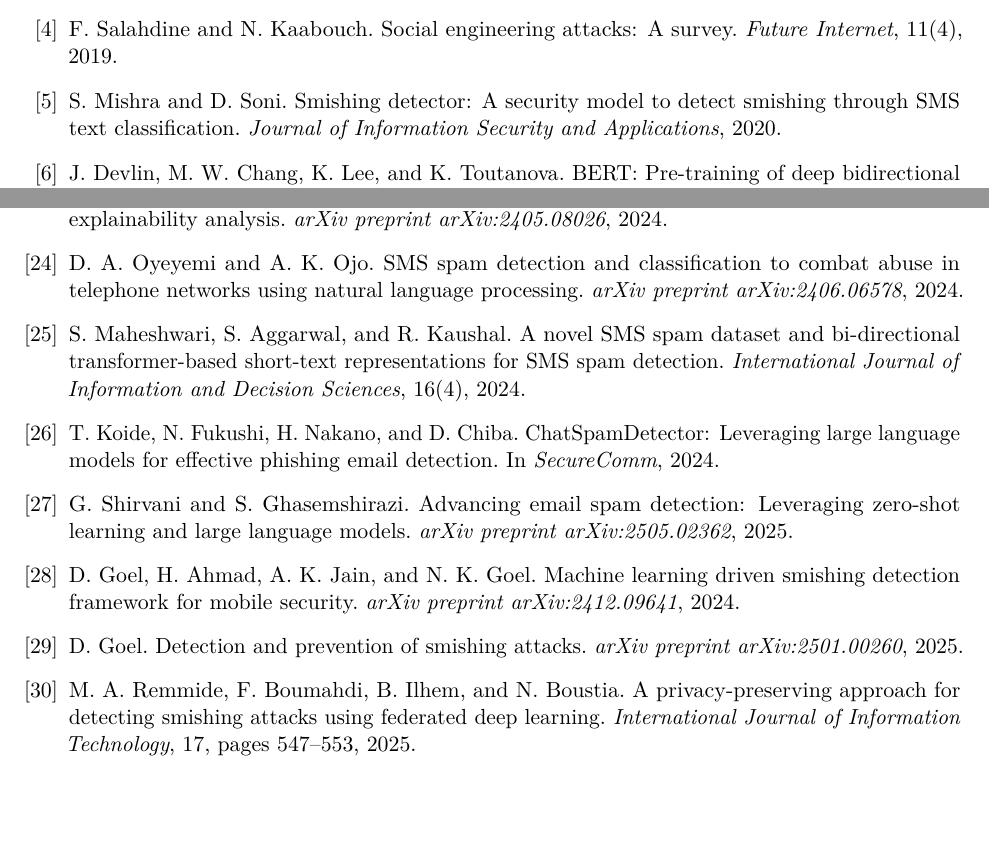
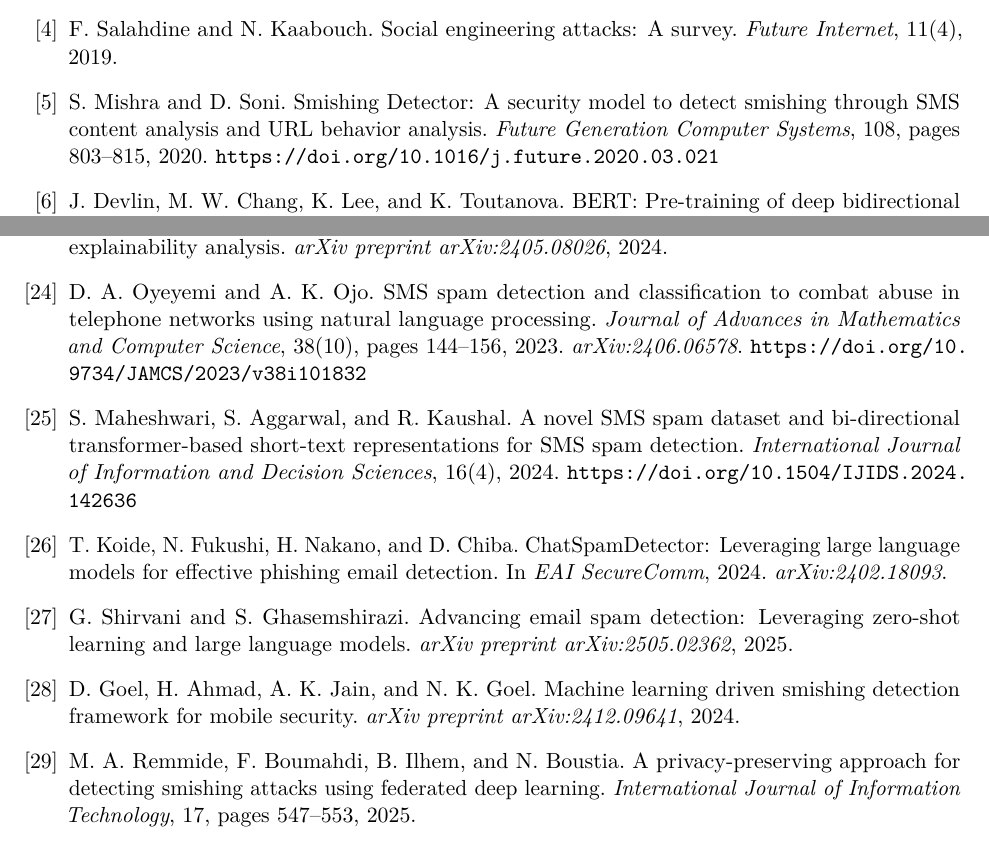
Before and after one commit to GodfatherTHR/spamradar, a LaTeX paper (paper/spamradar_paper.tex): two parts of pages 16 and 17 of 18, joined at a grey line, cut so that both start at the same text, the shorter picture padded with empty space. The pictures show the PDF file paper/spamradar_paper.pdf that the author committed with the source.

Commit message:
Fix manuscript accounting, references, and implementation notes
Correct the corpus accounting to 150,866 rows and remove the stale
150,913 and 61,473 counts. Fix the Mishra and Soni and WiSec entries,
drop the duplicate Goel thesis citation, cite the Loshchilov and Hutter
optimizer references, add verified DOIs, and trim environment tangents.

Co-authored-by: CommandCodeBot <noreply@commandcode.ai>

```diff
--- a/paper/spamradar_paper.tex
+++ b/paper/spamradar_paper.tex
@@ -489,8 +487,9 @@
 
 \bibitem{mishra2020}
 S. Mishra and D. Soni.
-Smishing detector: A security model to detect smishing through SMS text classification.
-\textit{Journal of Information Security and Applications}, 2020.
+Smishing Detector: A security model to detect smishing through SMS content analysis and URL behavior analysis.
+\textit{Future Generation Computer Systems}, 108, pages 803--815, 2020.
+\url{https://doi.org/10.1016/j.future.2020.03.021}
 
 \bibitem{devlin2019}
 J. Devlin, M. W. Chang, K. Lee, and K. Toutanova.
@@ -585,17 +584,19 @@
 \bibitem{oyeyemi2024}
 D. A. Oyeyemi and A. K. Ojo.
 SMS spam detection and classification to combat abuse in telephone networks using natural language processing.
-\textit{arXiv preprint arXiv:2406.06578}, 2024.
+\textit{Journal of Advances in Mathematics and Computer Science}, 38(10), pages 144--156, 2023.
+\textit{arXiv:2406.06578}. \url{https://doi.org/10.9734/JAMCS/2023/v38i101832}
 
 \bibitem{maheshwari2024}
 S. Maheshwari, S. Aggarwal, and R. Kaushal.
 A novel SMS spam dataset and bi-directional transformer-based short-text representations for SMS spam detection.
 \textit{International Journal of Information and Decision Sciences}, 16(4), 2024.
+\url{https://doi.org/10.1504/IJIDS.2024.142636}
 
 \bibitem{koide2024}
 T. Koide, N. Fukushi, H. Nakano, and D. Chiba.
 ChatSpamDetector: Leveraging large language models for effective phishing email detection.
-In \textit{SecureComm}, 2024.
+In \textit{EAI SecureComm}, 2024. \textit{arXiv:2402.18093}.
 
 \bibitem{shirvani2025}
 G. Shirvani and S. Ghasemshirazi.
@@ -607,11 +608,6 @@
 Machine learning driven smishing detection framework for mobile security.
 \textit{arXiv preprint arXiv:2412.09641}, 2024.
 
-\bibitem{goel2025}
-D. Goel.
-Detection and prevention of smishing attacks.
-\textit{arXiv preprint arXiv:2501.00260}, 2025.
-
 \bibitem{remmide2025}
 M. A. Remmide, F. Boumahdi, B. Ilhem, and N. Boustia.
 A privacy-preserving approach for detecting smishing attacks using federated deep learning.
@@ -620,7 +616,8 @@
 \bibitem{hosseinpour2025}
 S. Hosseinpour and S. Das.
 POSTER: A multi-signal model for detecting evasive smishing.
-\textit{arXiv preprint arXiv:2505.18233}, 2025.
+In \textit{Proceedings of the 18th ACM Conference on Security and Privacy in Wireless and Mobile Networks (WiSec)}, 2025.
+\textit{arXiv:2505.18233}.
 
 \bibitem{salman2026}
 M. Salman, M. Islam, M. Ikram, and M. A. Kaafar.
@@ -649,2 +647,3 @@
 
 \bibitem{yadav2024}
+A. Yadav, T. Garg, M. Klemen, M. Ul\v{c}ar, B. Agarwal, and M. Robnik-\v{S}ikonja.
@@ -655,7 +653,7 @@
 \bibitem{geng2024}
 J. Geng, F. Cai, Y. Wang, H. Koeppl, P. Nakov, and I. Gurevych.
 A survey of confidence estimation and calibration in large language models.
-In \textit{Proceedings of NAACL}, 2024.
+In \textit{Proceedings of NAACL}, pages 6577--6595, 2024.
 
 \bibitem{ghourabi2023}
 A. Ghourabi and M. Alohaly.
```
Also changed, not shown: paper/spamradar_paper.pdf, paper/spamradar_paper.tex (23 more changed lines).
